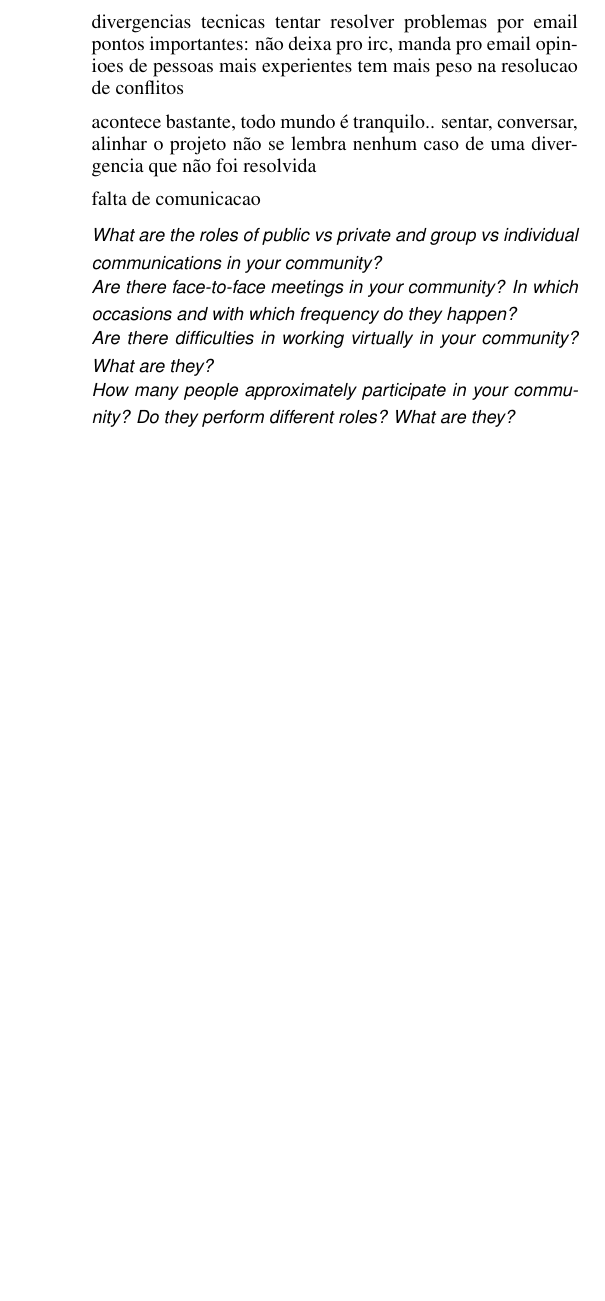
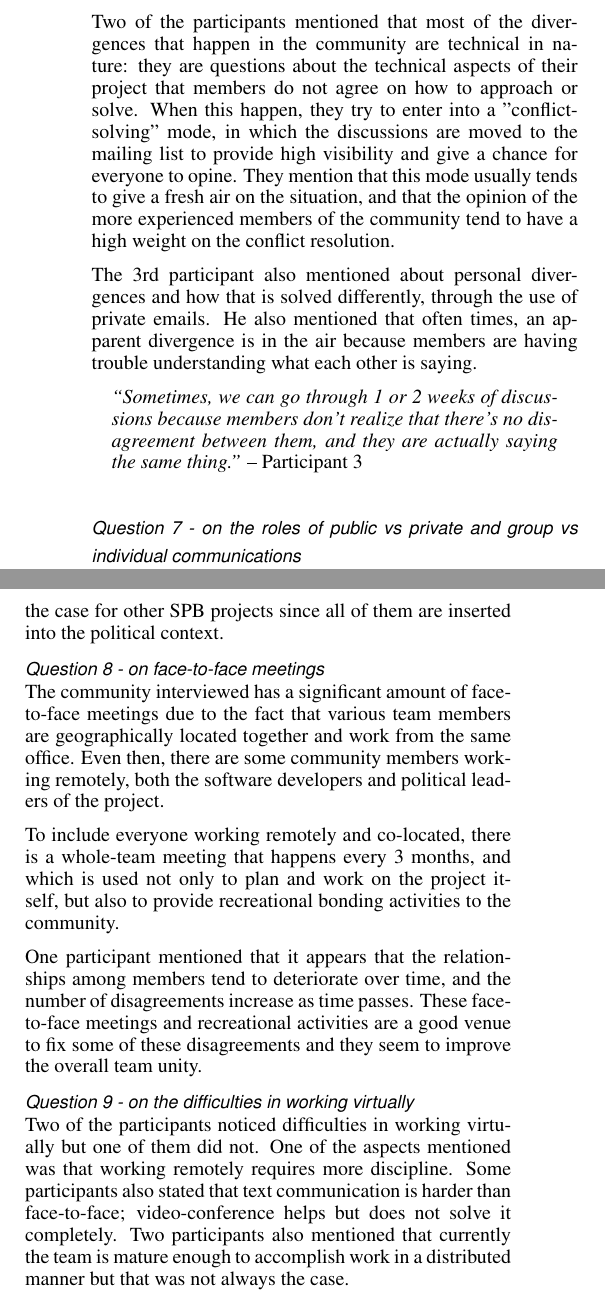
Before and after one commit to seocam/cscw-spb, a LaTeX document (proceedings.tex): part of one column of page 4 of 4 before the commit and two parts of the columns of page 4 of 5 after it, the two joined at a grey line, cut at the place of the change, the shorter picture padded with empty space. Compiled offline with pdfLaTeX.

Commit message:
mais um monte de coisas

```diff
--- a/proceedings.tex
+++ b/proceedings.tex
@@ -249,15 +249,13 @@ Another strategy that they use is to always keep members online on IRC which is
 Even though the amount of external contribution is still small, the feature requests and issue reports that they receive are promptly discussed in smaller meetings that happen through the week, and their impact on the planning depends on the priority or severity of the matter being discussed.
 
 \subsubsection{Question 6 - on the handling of divergences among members of your community}
-divergencias tecnicas
-tentar resolver problemas por email
-pontos importantes: não deixa pro irc, manda pro email
-opinioes de pessoas mais experientes tem mais peso na resolucao de conflitos
+Two of the participants mentioned that most of the divergences that happen in the community are technical in nature: they are questions about the technical aspects of their project that members do not agree on how to approach or solve. When this happen, they try to enter into a "conflict-solving" mode, in which the discussions are moved to the mailing list to provide high visibility and give a chance for everyone to opine. They mention that this mode usually tends to give a fresh air on the situation, and that the opinion of the more experienced members of the community tend to have a high weight on the conflict resolution.
 
+The 3rd participant also mentioned about personal divergences and how that is solved differently, through the use of private emails. He also mentioned that often times, an apparent divergence is in the air because members are having trouble understanding what each other is saying.
 
-acontece bastante, todo mundo é tranquilo.. sentar, conversar, alinhar o projeto
-não se lembra nenhum caso de uma divergencia que não foi resolvida
+\begin{displayquote}
+\textit{``Sometimes, we can go through 1 or 2 weeks of discussions because members don't realize that there's no disagreement between them, and they are actually saying the same thing."} – Participant 3
+\end{displayquote}
 
-falta de comunicacao
+\subsubsection{Question 7 - on the roles of public vs private and group vs individual communications}
 
-\subsubsection{What are the roles of public vs private and group vs individual communications in your community?}
@@ -270,10 +267,25 @@ falta de comunicacao
 
-\subsubsection{Are there face-to-face meetings in your community? In which occasions and with which frequency do they happen?}
+One interesting aspect mentioned by one participant is that private communications are sometimes chosen in order to avoid polluting the public channel and distracting the entire group with questions that are of no relevance to them.
 
-\subsubsection{Are there difficulties in working virtually in your community? What are they?}
+Another interesting point is the existence of public individual communications, which at first may sound counter-intuitive. A concrete example of such communication is given by a participant whom describes a public conversation happening on the public IRC channel between two members of the community, with the conversation being totally directed at each other. The advantage of this mean of communication is that it enables anyone to listen in, and it can evolve at any time to be come a public group conversation, whenever one outside member wants to contribute something to the conversation.
 
-\subsubsection{How many people approximately participate in your community? Do they perform different roles? What are they?}
+One participant also mentioned that a limiting factor of making all communications public in their community is the political aspect of the software being developed. That might be the case for other SPB projects since all of them are inserted into the political context.
 
+\subsubsection{Question 8 - on face-to-face meetings}
+
+The community interviewed has a significant amount of face-to-face meetings due to the fact that various team members are geographically located together and work from the same office. Even then, there are some community members working remotely, both the software developers and political leaders of the project.
+
+To include everyone working remotely and co-located, there is a whole-team meeting that happens every 3 months, and which is used not only to plan and work on the project itself, but also to provide recreational bonding activities to the community.
+
+One participant mentioned that it appears that the relationships among members tend to deteriorate over time, and the number of disagreements increase as time passes. These face-to-face meetings and recreational activities are a good venue to fix some of these disagreements and they seem to improve the overall team unity.
+
+\subsubsection{Question 9 - on the difficulties in working virtually}
+
+Two of the participants noticed difficulties in working virtually but one of them did not. One of the aspects mentioned was that working remotely requires more discipline. Some participants also stated that text communication is harder than face-to-face; video-conference helps but does not solve it completely. Two participants also mentioned that currently the team is mature enough to accomplish work in a distributed manner but that was not always the case.
+
+Another point raised by one participant is that some of the tasks performed by this community are meant to be done in pairs. However, it's common that one person simply disappears offline for periods of time, and the remote worker feels very isolated and unpowered to do anything about that situation. This also leads to performing duplicate work when both members work on something individually without the proper communication. The participant said that even if a remote worker is prepared for the virtual work, this may no be enough if the other team members geographically located together are not mindful and sympathetic with the arrangement.
+
+\subsubsection{Question 10 - on the people in the community and their roles}
 
 
 % Results from questions about SPB portal
```
Also changed, not shown: proceedings.tex (9 more changed lines).
